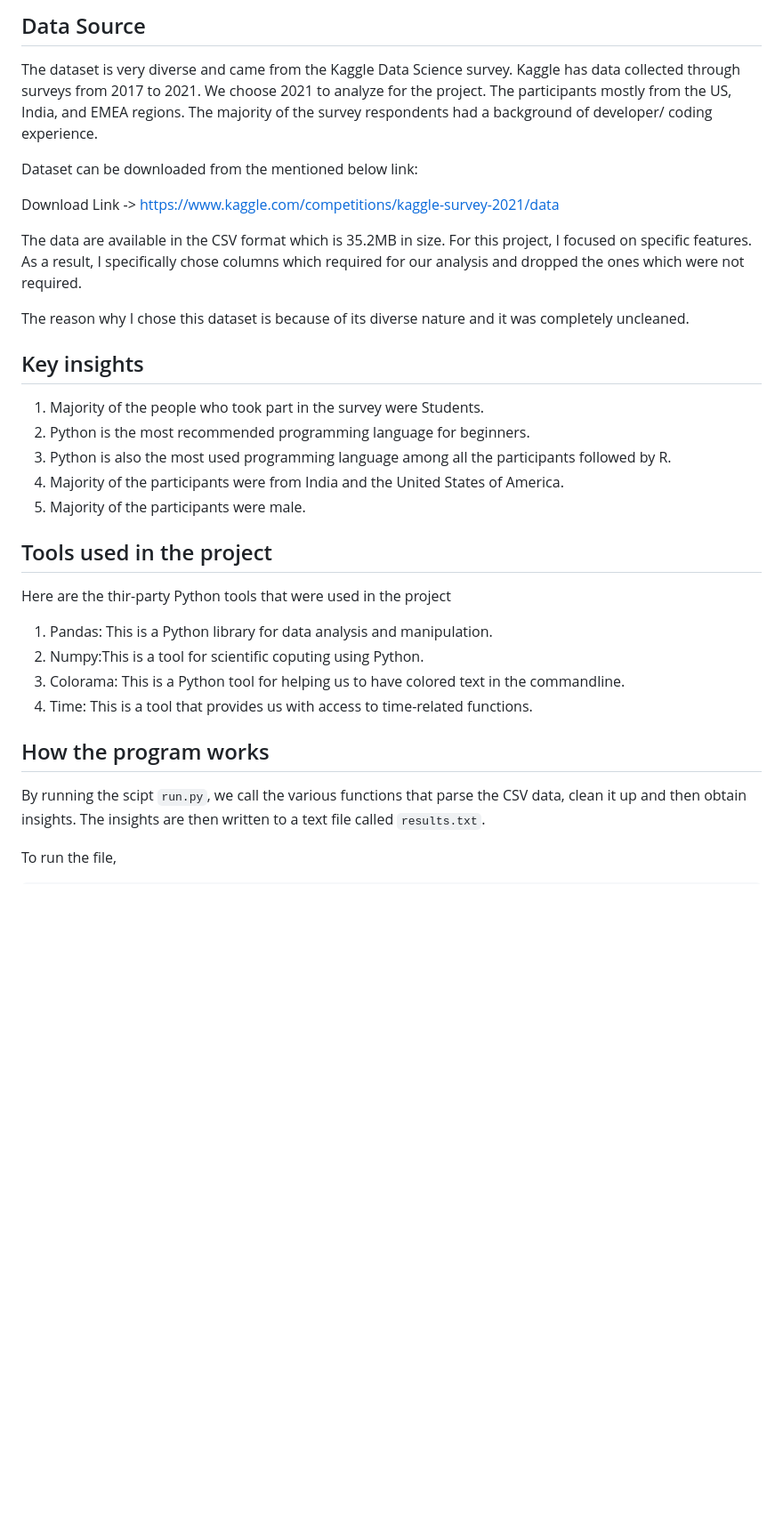
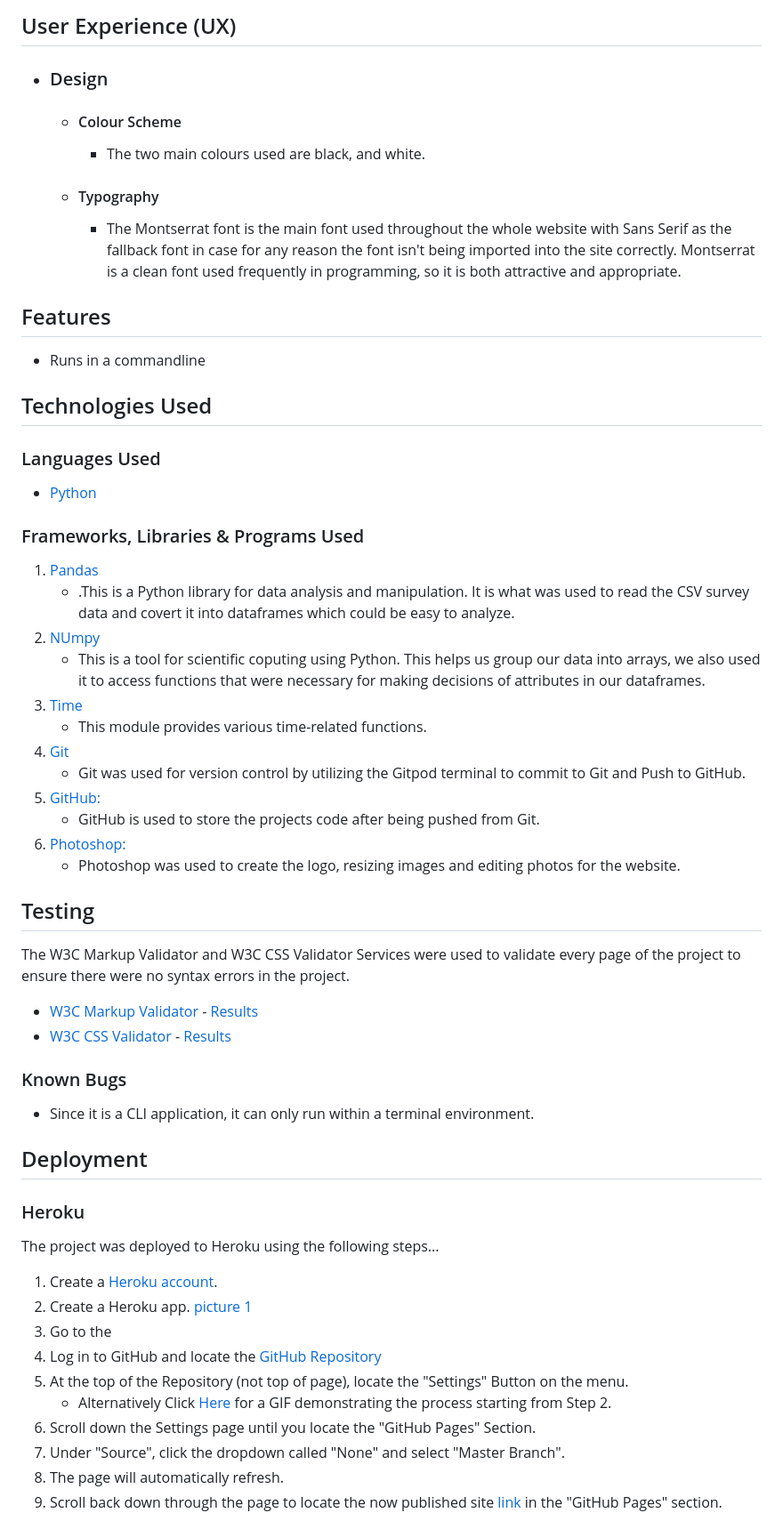
Before and after one commit to alig2039/project3-datanalysis, a Markdown page: README.md, the part around the change printed below. Shown: that part at 89% size. GitHub-like rendering; blank space fills up the shorter version.

Commit message:
edit README to use proposed template fo code institute

```diff
--- a/README.md
+++ b/README.md
@@ -11,32 +10,68 @@ The questions that we answered as part of the analysis were given in the Data an
 
-## Data Source
-The dataset is very diverse and came from the Kaggle Data Science survey. Kaggle has data collected through surveys from 2017 to 2021. We choose 2021 to analyze for the project. The participants mostly from the US, India, and EMEA regions. The majority of the survey respondents had a background of developer/ coding experience.
+## User Experience (UX)
 
-Dataset can be downloaded from the mentioned below link:
-
-Download Link -> https://www.kaggle.com/competitions/kaggle-survey-2021/data
-
-The data are available in the CSV format which is 35.2MB in size. For this project, I focused on specific features. As a result, I specifically chose columns which required for our analysis and dropped the ones which were not required.
-
-The reason why I chose this dataset is because of its diverse nature and it was completely uncleaned.
-
-## Key insights
-1. Majority of the people who took part in the survey were Students.
-2. Python is the most recommended programming language for beginners.
-3. Python is also the most used programming language among all the participants followed by R.
-4. Majority of the participants were from India and the United States of America.
-5. Majority of the participants were male.
+-   ### Design
+    -   #### Colour Scheme
+        -   The two main colours used are black, and white.
+    -   #### Typography
+        -   The Montserrat font is the main font used throughout the whole website with Sans Serif as the fallback font in case for any reason the font isn't being imported into the site correctly. Montserrat is a clean font used frequently in programming, so it is both attractive and appropriate.
 
 
-## Tools used in the project
-Here are the thir-party  Python tools that were used in the project
-1. Pandas: This is a Python library for data analysis and manipulation.
-2. Numpy:This is a tool for scientific coputing using Python.
-3. Colorama: This is a Python tool for helping us to have colored text in the commandline.
-4. Time: This is a tool that provides us with access to time-related functions.
+## Features
+
+-   Runs in a commandline
 
 
-## How the program works
-By running the scipt `run.py`, we call the various functions that parse the CSV data, clean it up and then obtain insights. The insights are then written to a text file called `results.txt`.
+## Technologies Used
 
-To run the file,
+### Languages Used
+
+-   [Python](https://en.wikipedia.org/wiki/HTML5)
+
+
+### Frameworks, Libraries & Programs Used
+
+1. [Pandas](https://pandas.pydata.org/)
+    - .This is a Python library for data analysis and manipulation. It is what was used to read the CSV survey data and covert it into dataframes which could be easy to analyze.
+2. [NUmpy](https://numpy.org/)
+    - This is a tool for scientific coputing using Python. This helps us group our data into arrays, we also used it to access functions that were necessary for making decisions of attributes in our dataframes.
+3. [Time](https://fonts.google.com/)
+    - This module provides various time-related functions.
+4. [Git](https://git-scm.com/)
+    - Git was used for version control by utilizing the Gitpod terminal to commit to Git and Push to GitHub.
+5. [GitHub:](https://github.com/)
+    - GitHub is used to store the projects code after being pushed from Git.
+6. [Photoshop:](https://www.adobe.com/ie/products/photoshop.html)
+    - Photoshop was used to create the logo, resizing images and editing photos for the website.
+
+
+## Testing
+
+The W3C Markup Validator and W3C CSS Validator Services were used to validate every page of the project to ensure there were no syntax errors in the project.
+
+-   [W3C Markup Validator](https://jigsaw.w3.org/css-validator/#validate_by_input) - [Results](https://github.com/)
+-   [W3C CSS Validator](https://jigsaw.w3.org/css-validator/#validate_by_input) - [Results](https://github.com/)
+
+
+### Known Bugs
+
+- Since it is a CLI application, it can only run within a terminal environment.
+
+## Deployment
+
+### Heroku
+
+The project was deployed to Heroku using the following steps...
+
+1. Create a [Heroku account](https://signup.heroku.com/login).
+2. Create a Heroku app.
+[picture 1]('./pics/1.png')
+3. Go to the
+1. Log in to GitHub and locate the [GitHub Repository](https://github.com/)
+2. At the top of the Repository (not top of page), locate the "Settings" Button on the menu.
+    - Alternatively Click [Here](https://raw.githubusercontent.com/) for a GIF demonstrating the process starting from Step 2.
+3. Scroll down the Settings page until you locate the "GitHub Pages" Section.
+4. Under "Source", click the dropdown called "None" and select "Master Branch".
+5. The page will automatically refresh.
+6. Scroll back down through the page to locate the now published site [link](https://github.com) in the "GitHub Pages" section.
+
```
Also changed, not shown: other parts of README.md (+61 -6 lines), pics/1.png (added).
